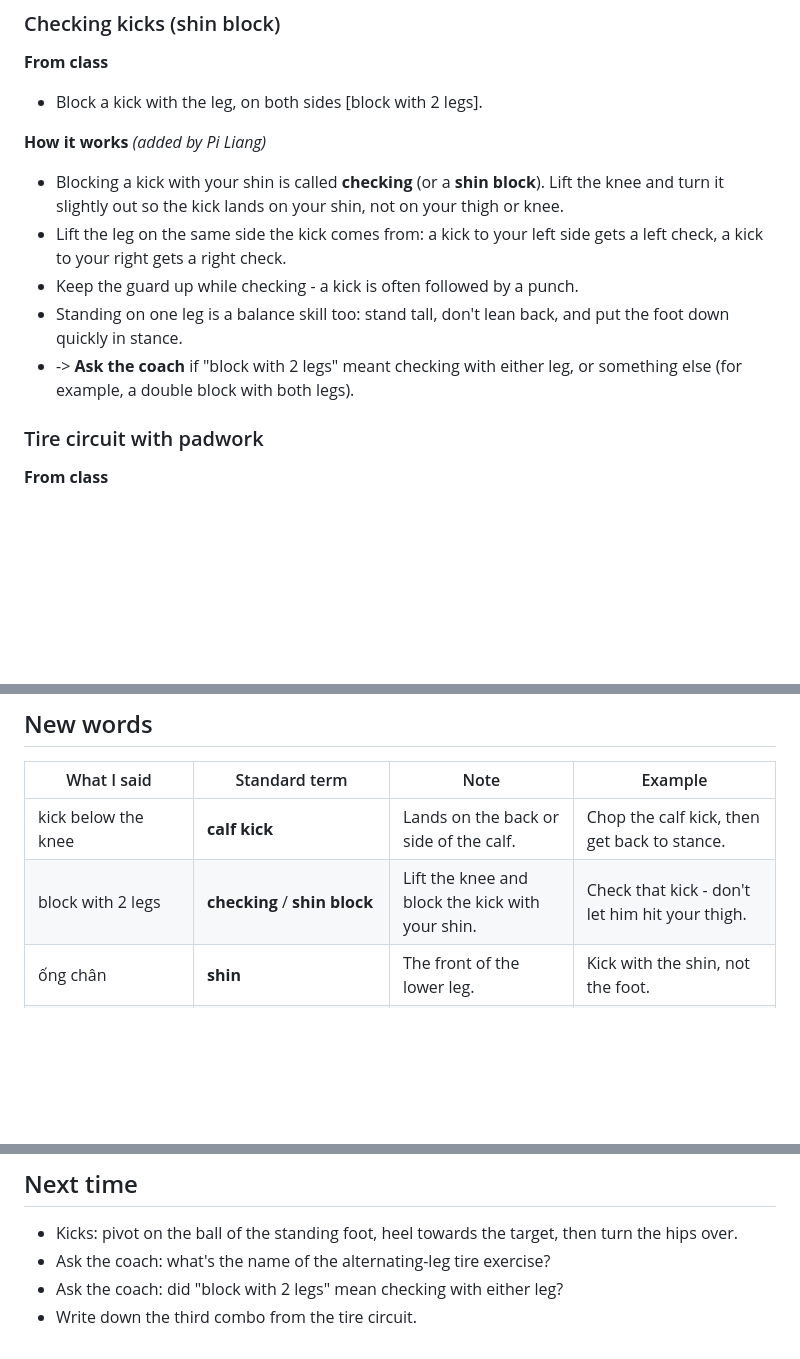
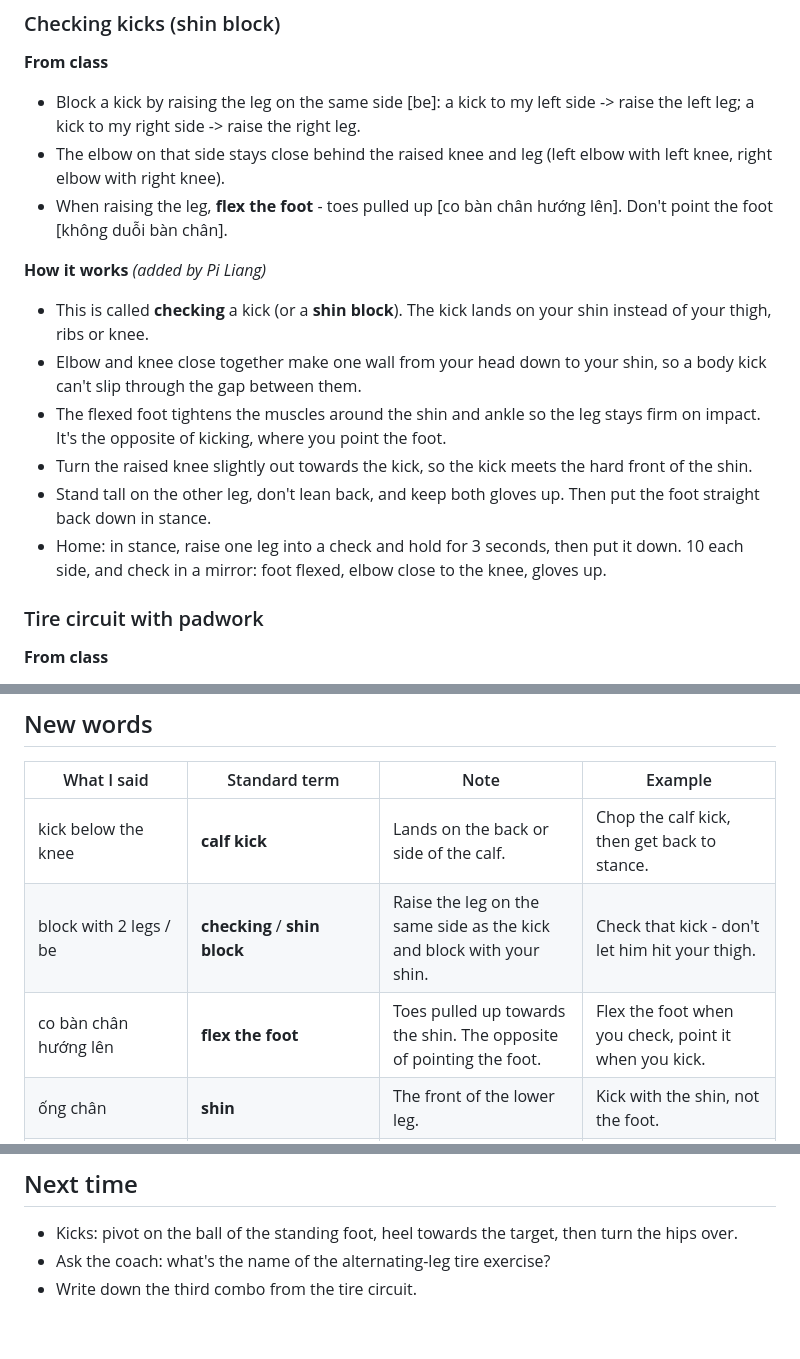
Before and after one commit to linhluong2991/muay-thai-training, a Markdown page: sessions/2026-10-14.md, 3 parts joined by grey strips. Rendered like a GitHub page; blank space fills up the shorter version.

Commit message:
Day 3: checking kicks cues
Co-Authored-By: Claude Opus 5.5 <noreply@anthropic.com>
Claude-Session: https://claude.ai/code/session_015MvmrKkqA6eJTaw6pSdVD2

```diff
--- a/sessions/2026-10-14.md
+++ b/sessions/2026-10-14.md
@@ -46,14 +46,17 @@
 
 ### Checking kicks (shin block)
 **From class**
-- Block a kick with the leg, on both sides [block with 2 legs].
+- Block a kick by raising the leg on the same side [be]: a kick to my left side -> raise the left leg; a kick to my right side -> raise the right leg.
+- The elbow on that side stays close behind the raised knee and leg (left elbow with left knee, right elbow with right knee).
+- When raising the leg, **flex the foot** - toes pulled up [co bàn chân hướng lên]. Don't point the foot [không duỗi bàn chân].
 
 **How it works** *(added by Pi Liang)*
-- Blocking a kick with your shin is called **checking** (or a **shin block**). Lift the knee and turn it slightly out so the kick lands on your shin, not on your thigh or knee.
-- Lift the leg on the same side the kick comes from: a kick to your left side gets a left check, a kick to your right gets a right check.
-- Keep the guard up while checking - a kick is often followed by a punch.
-- Standing on one leg is a balance skill too: stand tall, don't lean back, and put the foot down quickly in stance.
-- -> **Ask the coach** if "block with 2 legs" meant checking with either leg, or something else (for example, a double block with both legs).
+- This is called **checking** a kick (or a **shin block**). The kick lands on your shin instead of your thigh, ribs or knee.
+- Elbow and knee close together make one wall from your head down to your shin, so a body kick can't slip through the gap between them.
+- The flexed foot tightens the muscles around the shin and ankle so the leg stays firm on impact. It's the opposite of kicking, where you point the foot.
+- Turn the raised knee slightly out towards the kick, so the kick meets the hard front of the shin.
+- Stand tall on the other leg, don't lean back, and keep both gloves up. Then put the foot straight back down in stance.
+- Home: in stance, raise one leg into a check and hold for 3 seconds, then put it down. 10 each side, and check in a mirror: foot flexed, elbow close to the knee, gloves up.
 
 ### Tire circuit with padwork
 **From class**
@@ -116,7 +119,8 @@
 | What I said | Standard term | Note | Example |
 |---|---|---|---|
 | kick below the knee | **calf kick** | Lands on the back or side of the calf. | Chop the calf kick, then get back to stance. |
-| block with 2 legs | **checking** / **shin block** | Lift the knee and block the kick with your shin. | Check that kick - don't let him hit your thigh. |
+| block with 2 legs / be | **checking** / **shin block** | Raise the leg on the same side as the kick and block with your shin. | Check that kick - don't let him hit your thigh. |
+| co bàn chân hướng lên | **flex the foot** | Toes pulled up towards the shin. The opposite of pointing the foot. | Flex the foot when you check, point it when you kick. |
 | ống chân | **shin** | The front of the lower leg. | Kick with the shin, not the foot. |
 | duỗi mu bàn chân | **point the foot** | Toes pointed, top of the foot extended. | Point the foot and land with the shin. |
 | xoay hông | **turn the hips over** | Rotate the hips through the target. | Turn your hips over - the kick comes from the hips. |
@@ -136,5 +140,4 @@
 ## Next time
 - Kicks: pivot on the ball of the standing foot, heel towards the target, then turn the hips over.
 - Ask the coach: what's the name of the alternating-leg tire exercise?
-- Ask the coach: did "block with 2 legs" mean checking with either leg?
 - Write down the third combo from the tire circuit.
```
Also changed, not shown: techniques.md (+1 -1 lines).
